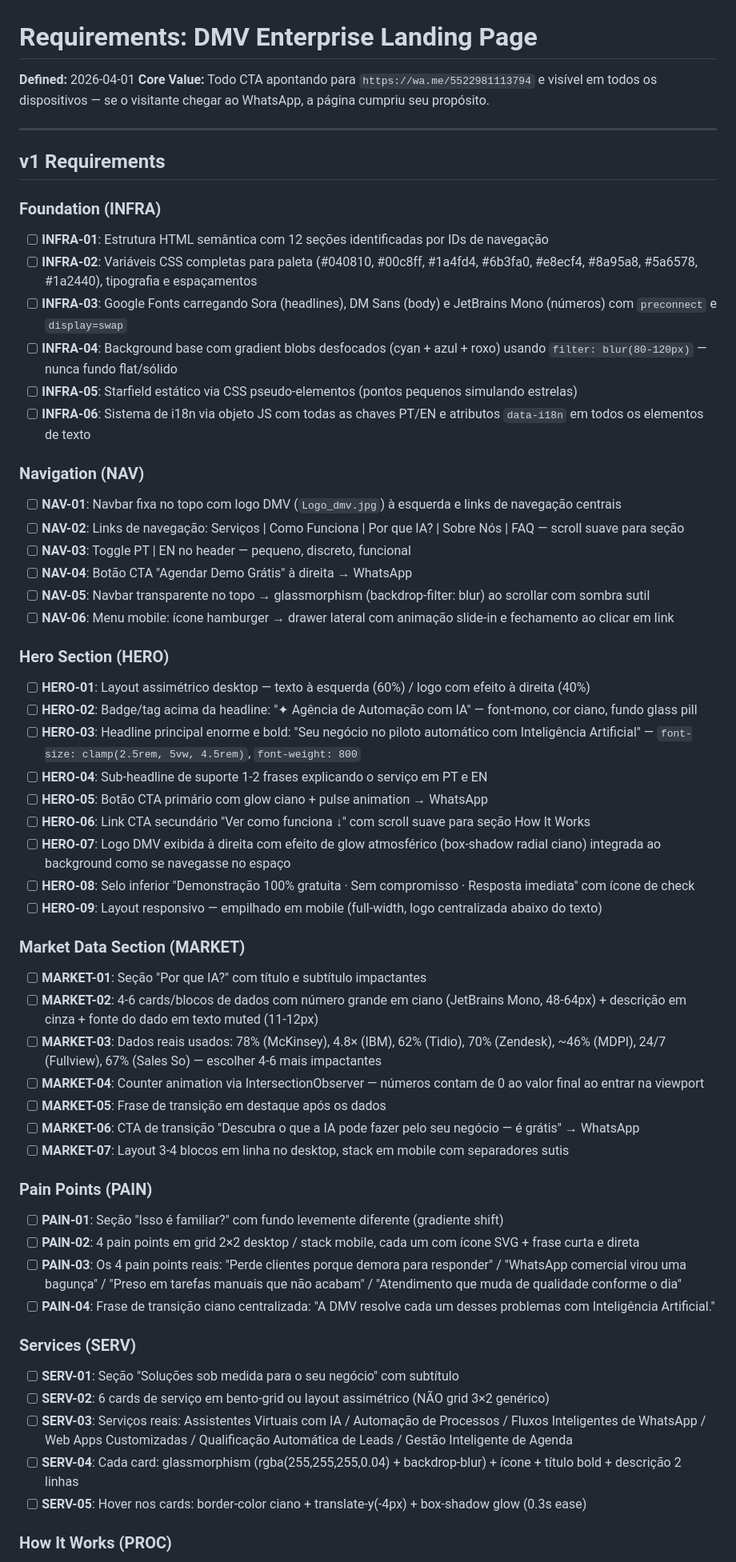
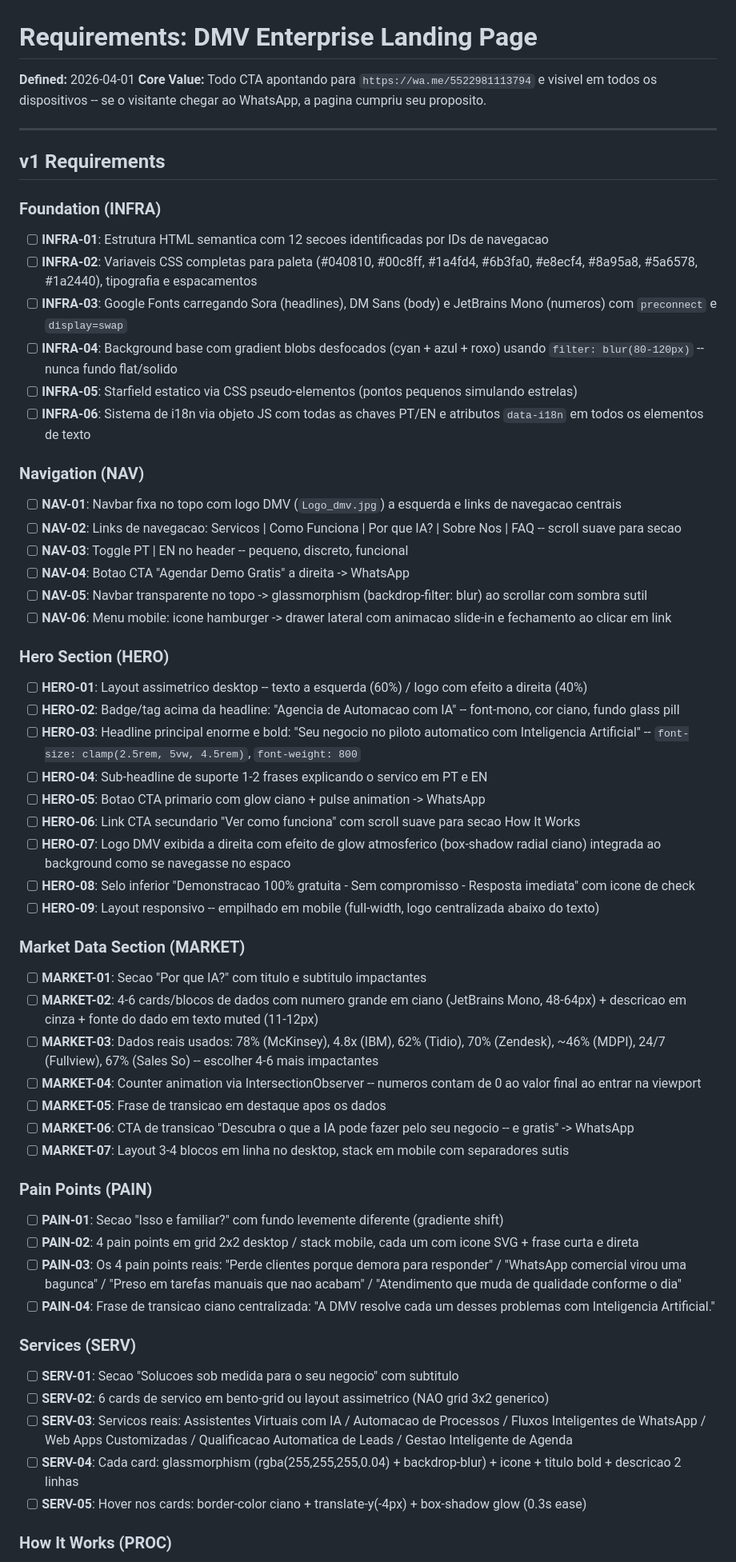
Before and after one commit to dmv-enterprise7/dmv-landing-page, a Markdown page: .planning/REQUIREMENTS.md, the part around one of its changes. Shown at 80% size. Drawn GitHub-style.

```diff
--- a/.planning/REQUIREMENTS.md
+++ b/.planning/REQUIREMENTS.md
@@ -1,7 +1,7 @@
 # Requirements: DMV Enterprise Landing Page
 
 **Defined:** 2026-04-01
-**Core Value:** Todo CTA apontando para `https://wa.me/5522981113794` e visível em todos os dispositivos — se o visitante chegar ao WhatsApp, a página cumpriu seu propósito.
+**Core Value:** Todo CTA apontando para `https://wa.me/5522981113794` e visivel em todos os dispositivos -- se o visitante chegar ao WhatsApp, a pagina cumpriu seu proposito.
 
 ---
 
@@ -9,57 +9,57 @@
 
 ### Foundation (INFRA)
 
-- [ ] **INFRA-01**: Estrutura HTML semântica com 12 seções identificadas por IDs de navegação
-- [ ] **INFRA-02**: Variáveis CSS completas para paleta (#040810, #00c8ff, #1a4fd4, #6b3fa0, #e8ecf4, #8a95a8, #5a6578, #1a2440), tipografia e espaçamentos
-- [ ] **INFRA-03**: Google Fonts carregando Sora (headlines), DM Sans (body) e JetBrains Mono (números) com `preconnect` e `display=swap`
-- [ ] **INFRA-04**: Background base com gradient blobs desfocados (cyan + azul + roxo) usando `filter: blur(80-120px)` — nunca fundo flat/sólido
-- [ ] **INFRA-05**: Starfield estático via CSS pseudo-elementos (pontos pequenos simulando estrelas)
+- [ ] **INFRA-01**: Estrutura HTML semantica com 12 secoes identificadas por IDs de navegacao
+- [ ] **INFRA-02**: Variaveis CSS completas para paleta (#040810, #00c8ff, #1a4fd4, #6b3fa0, #e8ecf4, #8a95a8, #5a6578, #1a2440), tipografia e espacamentos
+- [ ] **INFRA-03**: Google Fonts carregando Sora (headlines), DM Sans (body) e JetBrains Mono (numeros) com `preconnect` e `display=swap`
+- [ ] **INFRA-04**: Background base com gradient blobs desfocados (cyan + azul + roxo) usando `filter: blur(80-120px)` -- nunca fundo flat/solido
+- [ ] **INFRA-05**: Starfield estatico via CSS pseudo-elementos (pontos pequenos simulando estrelas)
 - [ ] **INFRA-06**: Sistema de i18n via objeto JS com todas as chaves PT/EN e atributos `data-i18n` em todos os elementos de texto
 
 ### Navigation (NAV)
 
-- [ ] **NAV-01**: Navbar fixa no topo com logo DMV (`Logo_dmv.jpg`) à esquerda e links de navegação centrais
-- [ ] **NAV-02**: Links de navegação: Serviços | Como Funciona | Por que IA? | Sobre Nós | FAQ — scroll suave para seção
-- [ ] **NAV-03**: Toggle PT | EN no header — pequeno, discreto, funcional
-- [ ] **NAV-04**: Botão CTA "Agendar Demo Grátis" à direita → WhatsApp
-- [ ] **NAV-05**: Navbar transparente no topo → glassmorphism (backdrop-filter: blur) ao scrollar com sombra sutil
-- [ ] **NAV-06**: Menu mobile: ícone hamburger → drawer lateral com animação slide-in e fechamento ao clicar em link
+- [ ] **NAV-01**: Navbar fixa no topo com logo DMV (`Logo_dmv.jpg`) a esquerda e links de navegacao centrais
+- [ ] **NAV-02**: Links de navegacao: Servicos | Como Funciona | Por que IA? | Sobre Nos | FAQ -- scroll suave para secao
+- [ ] **NAV-03**: Toggle PT | EN no header -- pequeno, discreto, funcional
+- [ ] **NAV-04**: Botao CTA "Agendar Demo Gratis" a direita -> WhatsApp
+- [ ] **NAV-05**: Navbar transparente no topo -> glassmorphism (backdrop-filter: blur) ao scrollar com sombra sutil
+- [ ] **NAV-06**: Menu mobile: icone hamburger -> drawer lateral com animacao slide-in e fechamento ao clicar em link
 
 ### Hero Section (HERO)
 
-- [ ] **HERO-01**: Layout assimétrico desktop — texto à esquerda (60%) / logo com efeito à direita (40%)
-- [ ] **HERO-02**: Badge/tag acima da headline: "✦ Agência de Automação com IA" — font-mono, cor ciano, fundo glass pill
-- [ ] **HERO-03**: Headline principal enorme e bold: "Seu negócio no piloto automático com Inteligência Artificial" — `font-size: clamp(2.5rem, 5vw, 4.5rem)`, `font-weight: 800`
-- [ ] **HERO-04**: Sub-headline de suporte 1-2 frases explicando o serviço em PT e EN
-- [ ] **HERO-05**: Botão CTA primário com glow ciano + pulse animation → WhatsApp
-- [ ] **HERO-06**: Link CTA secundário "Ver como funciona ↓" com scroll suave para seção How It Works
-- [ ] **HERO-07**: Logo DMV exibida à direita com efeito de glow atmosférico (box-shadow radial ciano) integrada ao background como se navegasse no espaço
-- [ ] **HERO-08**: Selo inferior "Demonstração 100% gratuita · Sem compromisso · Resposta imediata" com ícone de check
-- [ ] **HERO-09**: Layout responsivo — empilhado em mobile (full-width, logo centralizada abaixo do texto)
+- [ ] **HERO-01**: Layout assimetrico desktop -- texto a esquerda (60%) / logo com efeito a direita (40%)
+- [ ] **HERO-02**: Badge/tag acima da headline: "Agencia de Automacao com IA" -- font-mono, cor ciano, fundo glass pill
+- [ ] **HERO-03**: Headline principal enorme e bold: "Seu negocio no piloto automatico com Inteligencia Artificial" -- `font-size: clamp(2.5rem, 5vw, 4.5rem)`, `font-weight: 800`
+- [ ] **HERO-04**: Sub-headline de suporte 1-2 frases explicando o servico em PT e EN
+- [ ] **HERO-05**: Botao CTA primario com glow ciano + pulse animation -> WhatsApp
+- [ ] **HERO-06**: Link CTA secundario "Ver como funciona" com scroll suave para secao How It Works
+- [ ] **HERO-07**: Logo DMV exibida a direita com efeito de glow atmosferico (box-shadow radial ciano) integrada ao background como se navegasse no espaco
+- [ ] **HERO-08**: Selo inferior "Demonstracao 100% gratuita - Sem compromisso - Resposta imediata" com icone de check
+- [ ] **HERO-09**: Layout responsivo -- empilhado em mobile (full-width, logo centralizada abaixo do texto)
 
 ### Market Data Section (MARKET)
 
-- [ ] **MARKET-01**: Seção "Por que IA?" com título e subtítulo impactantes
-- [ ] **MARKET-02**: 4-6 cards/blocos de dados com número grande em ciano (JetBrains Mono, 48-64px) + descrição em cinza + fonte do dado em texto muted (11-12px)
-- [ ] **MARKET-03**: Dados reais usados: 78% (McKinsey), 4.8× (IBM), 62% (Tidio), 70% (Zendesk), ~46% (MDPI), 24/7 (Fullview), 67% (Sales So) — escolher 4-6 mais impactantes
-- [ ] **MARKET-04**: Counter animation via IntersectionObserver — números contam de 0 ao valor final ao entrar na viewport
-- [ ] **MARKET-05**: Frase de transição em destaque após os dados
-- [ ] **MARKET-06**: CTA de transição "Descubra o que a IA pode fazer pelo seu negócio — é grátis" → WhatsApp
+- [ ] **MARKET-01**: Secao "Por que IA?" com titulo e subtitulo impactantes
+- [ ] **MARKET-02**: 4-6 cards/blocos de dados com numero grande em ciano (JetBrains Mono, 48-64px) + descricao em cinza + fonte do dado em texto muted (11-12px)
+- [ ] **MARKET-03**: Dados reais usados: 78% (McKinsey), 4.8x (IBM), 62% (Tidio), 70% (Zendesk), ~46% (MDPI), 24/7 (Fullview), 67% (Sales So) -- escolher 4-6 mais impactantes
+- [ ] **MARKET-04**: Counter animation via IntersectionObserver -- numeros contam de 0 ao valor final ao entrar na viewport
+- [ ] **MARKET-05**: Frase de transicao em destaque apos os dados
+- [ ] **MARKET-06**: CTA de transicao "Descubra o que a IA pode fazer pelo seu negocio -- e gratis" -> WhatsApp
 - [ ] **MARKET-07**: Layout 3-4 blocos em linha no desktop, stack em mobile com separadores sutis
 
 ### Pain Points (PAIN)
 
-- [ ] **PAIN-01**: Seção "Isso é familiar?" com fundo levemente diferente (gradiente shift)
-- [ ] **PAIN-02**: 4 pain points em grid 2×2 desktop / stack mobile, cada um com ícone SVG + frase curta e direta
-- [ ] **PAIN-03**: Os 4 pain points reais: "Perde clientes porque demora para responder" / "WhatsApp comercial virou uma bagunça" / "Preso em tarefas manuais que não acabam" / "Atendimento que muda de qualidade conforme o dia"
-- [ ] **PAIN-04**: Frase de transição ciano centralizada: "A DMV resolve cada um desses problemas com Inteligência Artificial."
+- [ ] **PAIN-01**: Secao "Isso e familiar?" com fundo levemente diferente (gradiente shift)
+- [ ] **PAIN-02**: 4 pain points em grid 2x2 desktop / stack mobile, cada um com icone SVG + frase curta e direta
+- [ ] **PAIN-03**: Os 4 pain points reais: "Perde clientes porque demora para responder" / "WhatsApp comercial virou uma bagunca" / "Preso em tarefas manuais que nao acabam" / "Atendimento que muda de qualidade conforme o dia"
+- [ ] **PAIN-04**: Frase de transicao ciano centralizada: "A DMV resolve cada um desses problemas com Inteligencia Artificial."
 
 ### Services (SERV)
 
-- [ ] **SERV-01**: Seção "Soluções sob medida para o seu negócio" com subtítulo
-- [ ] **SERV-02**: 6 cards de serviço em bento-grid ou layout assimétrico (NÃO grid 3×2 genérico)
-- [ ] **SERV-03**: Serviços reais: Assistentes Virtuais com IA / Automação de Processos / Fluxos Inteligentes de WhatsApp / Web Apps Customizadas / Qualificação Automática de Leads / Gestão Inteligente de Agenda
-- [ ] **SERV-04**: Cada card: glassmorphism (rgba(255,255,255,0.04) + backdrop-blur) + ícone + título bold + descrição 2 linhas
+- [ ] **SERV-01**: Secao "Solucoes sob medida para o seu negocio" com subtitulo
+- [ ] **SERV-02**: 6 cards de servico em bento-grid ou layout assimetrico (NAO grid 3x2 generico)
+- [ ] **SERV-03**: Servicos reais: Assistentes Virtuais com IA / Automacao de Processos / Fluxos Inteligentes de WhatsApp / Web Apps Customizadas / Qualificacao Automatica de Leads / Gestao Inteligente de Agenda
+- [ ] **SERV-04**: Cada card: glassmorphism (rgba(255,255,255,0.04) + backdrop-blur) + icone + titulo bold + descricao 2 linhas
 - [ ] **SERV-05**: Hover nos cards: border-color ciano + translate-y(-4px) + box-shadow glow (0.3s ease)
 
 ### How It Works (PROC)
```
Also changed, not shown: other parts of .planning/REQUIREMENTS.md (+128 -65 lines), .planning/ROADMAP.md (added, +149 -0 lines), .planning/STATE.md (added, +63 -0 lines).
